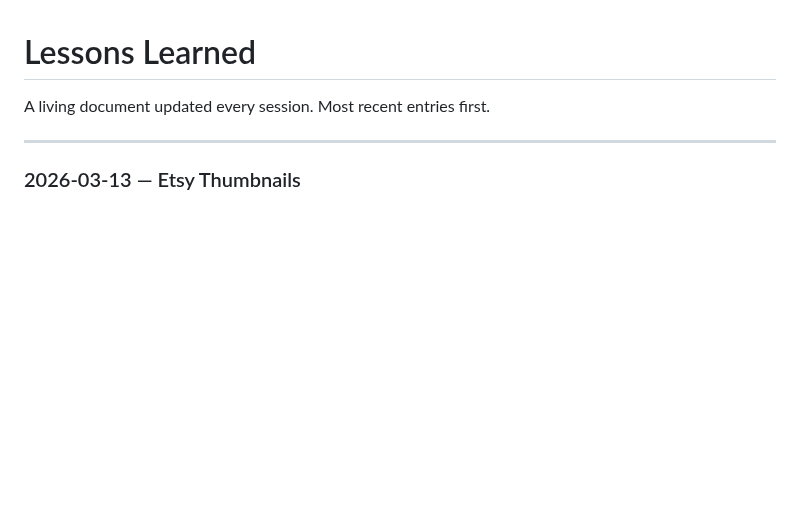
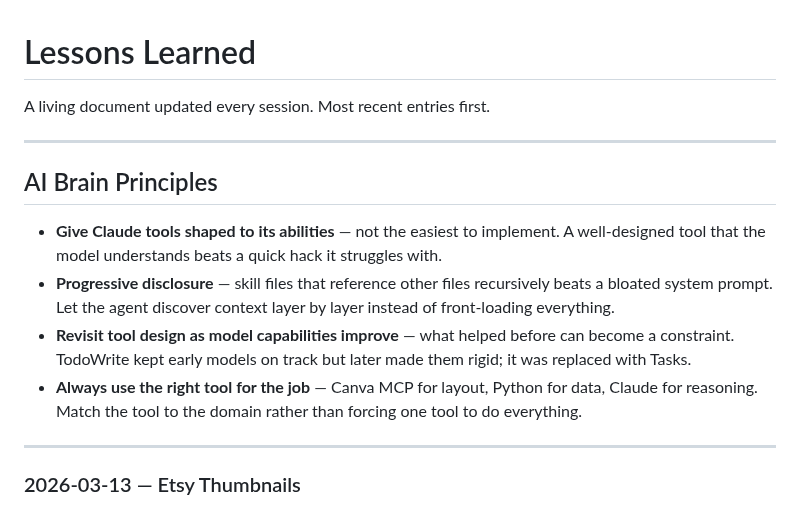
Before and after one commit to ChurnShield/Etsypurpleocaz-, a Markdown page: LESSONS.md, the part around the change. Drawn GitHub-style; blank space fills up the shorter version.

Commit message:
Add AI Brain Principles section to LESSONS.md
Tool design lessons from Claude Code team: shape tools to model abilities,
use progressive disclosure over bloated prompts, revisit tools as models
improve, and match tools to domains.

https://claude.ai/code/session_01XmGasu8971X13PvkjQsMrK

```diff
--- a/LESSONS.md
+++ b/LESSONS.md
@@ -1,6 +1,15 @@
 # Lessons Learned
 
 A living document updated every session. Most recent entries first.
+
+---
+
+## AI Brain Principles
+
+- **Give Claude tools shaped to its abilities** — not the easiest to implement. A well-designed tool that the model understands beats a quick hack it struggles with.
+- **Progressive disclosure** — skill files that reference other files recursively beats a bloated system prompt. Let the agent discover context layer by layer instead of front-loading everything.
+- **Revisit tool design as model capabilities improve** — what helped before can become a constraint. TodoWrite kept early models on track but later made them rigid; it was replaced with Tasks.
+- **Always use the right tool for the job** — Canva MCP for layout, Python for data, Claude for reasoning. Match the tool to the domain rather than forcing one tool to do everything.
 
 ---
 
```
Also changed, not shown: CHANGELOG.md (+3 -0 lines).
